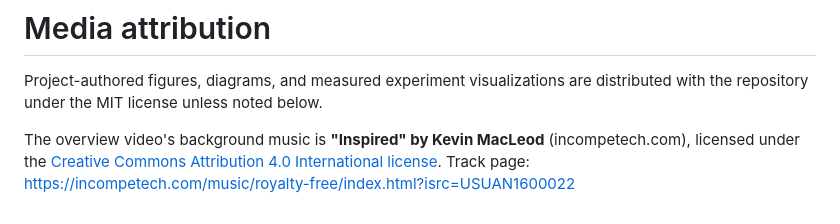
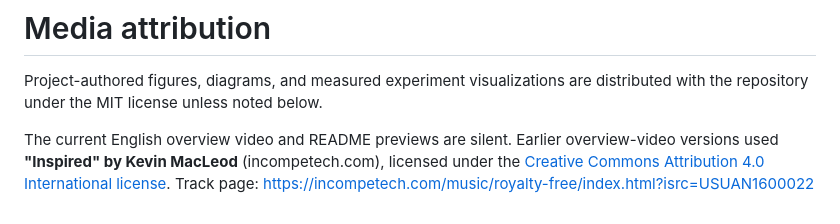
Before and after one commit to jiejie567/updown-sc, a Markdown page: docs/assets/ATTRIBUTION.md, the part around the change. GitHub-like rendering.

```diff
--- a/docs/assets/ATTRIBUTION.md
+++ b/docs/assets/ATTRIBUTION.md
@@ -3,7 +3,8 @@
 Project-authored figures, diagrams, and measured experiment visualizations are
 distributed with the repository under the MIT license unless noted below.
 
-The overview video's background music is **"Inspired" by Kevin MacLeod**
-(incompetech.com), licensed under the
+The current English overview video and README previews are silent. Earlier
+overview-video versions used **"Inspired" by Kevin MacLeod** (incompetech.com),
+licensed under the
 [Creative Commons Attribution 4.0 International license](https://creativecommons.org/licenses/by/4.0/).
 Track page: https://incompetech.com/music/royalty-free/index.html?isrc=USUAN1600022
```
Also changed, not shown: README.md (+10 -0 lines), README_CN.md (+10 -0 lines), docs/assets/updown_sc_relocalization_preview.gif (added), docs/assets/updown_sc_video_v5_poster.jpg (added), 3 other files.
